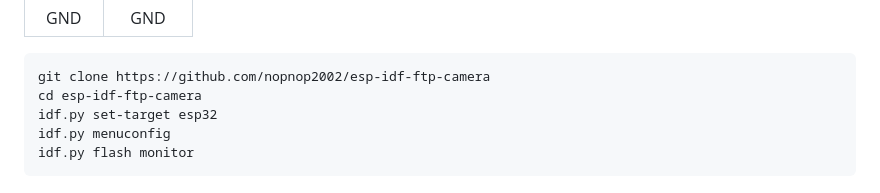
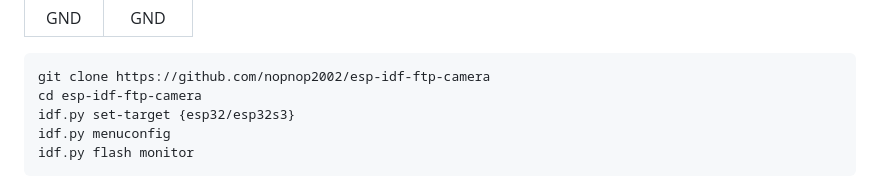
Before and after one commit to nopnop2002/esp-idf-ftp-camera, a Markdown page: README.md, the part around the change. Drawn GitHub-style.

````diff
--- a/README.md
+++ b/README.md
@@ -36,7 +36,7 @@ For AiThinker ESP32-CAM, You have to use a USB-TTL converter.
 ```
 git clone https://github.com/nopnop2002/esp-idf-ftp-camera
 cd esp-idf-ftp-camera
-idf.py set-target esp32
+idf.py set-target {esp32/esp32s3}
 idf.py menuconfig
 idf.py flash monitor
 ```
````
